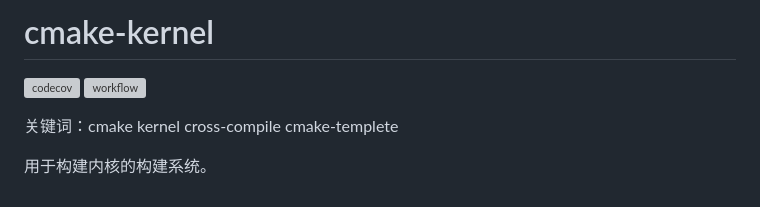
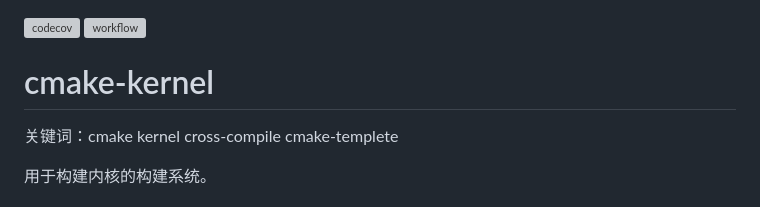
Before and after one commit to MRNIU/cmake-kernel, a Markdown page: README.md, the part around the change. Drawn GitHub-style; grey boxes are pictures that could not be loaded.

Commit message:
update
Signed-off-by: Zone.N <Zone.NiuZH@hotmail.com>

```diff
--- a/README.md
+++ b/README.md
@@ -1,7 +1,8 @@
-# cmake-kernel
 
 [![codecov](https://codecov.io/gh/MRNIU/cmake-kernel/graph/badge.svg?token=J7NKK3SBNJ)](https://codecov.io/gh/MRNIU/cmake-kernel)
 ![workflow](https://github.com/MRNIU/cmake-kernel/actions/workflows/workflow.yml/badge.svg)
+
+# cmake-kernel
 
 关键词：cmake kernel cross-compile cmake-templete
 
```
